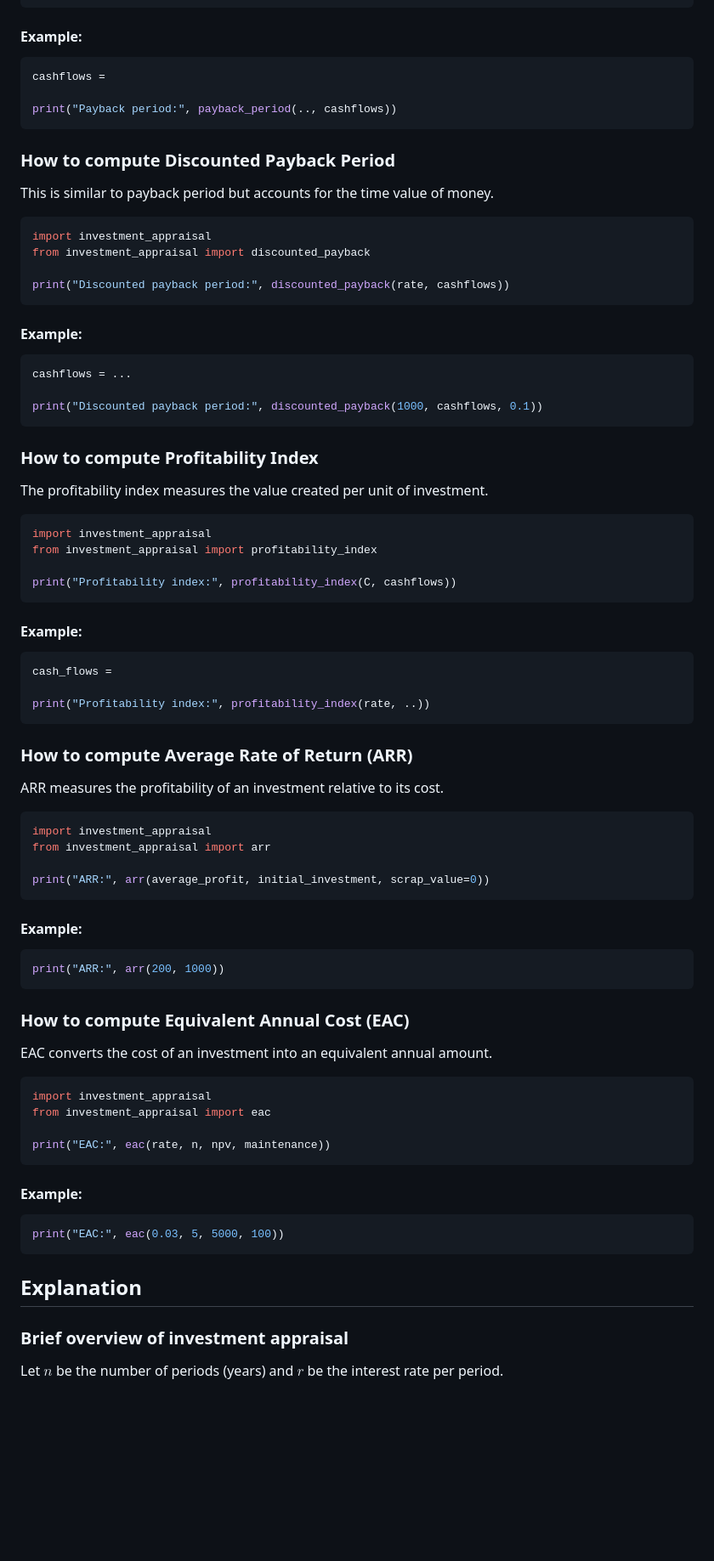
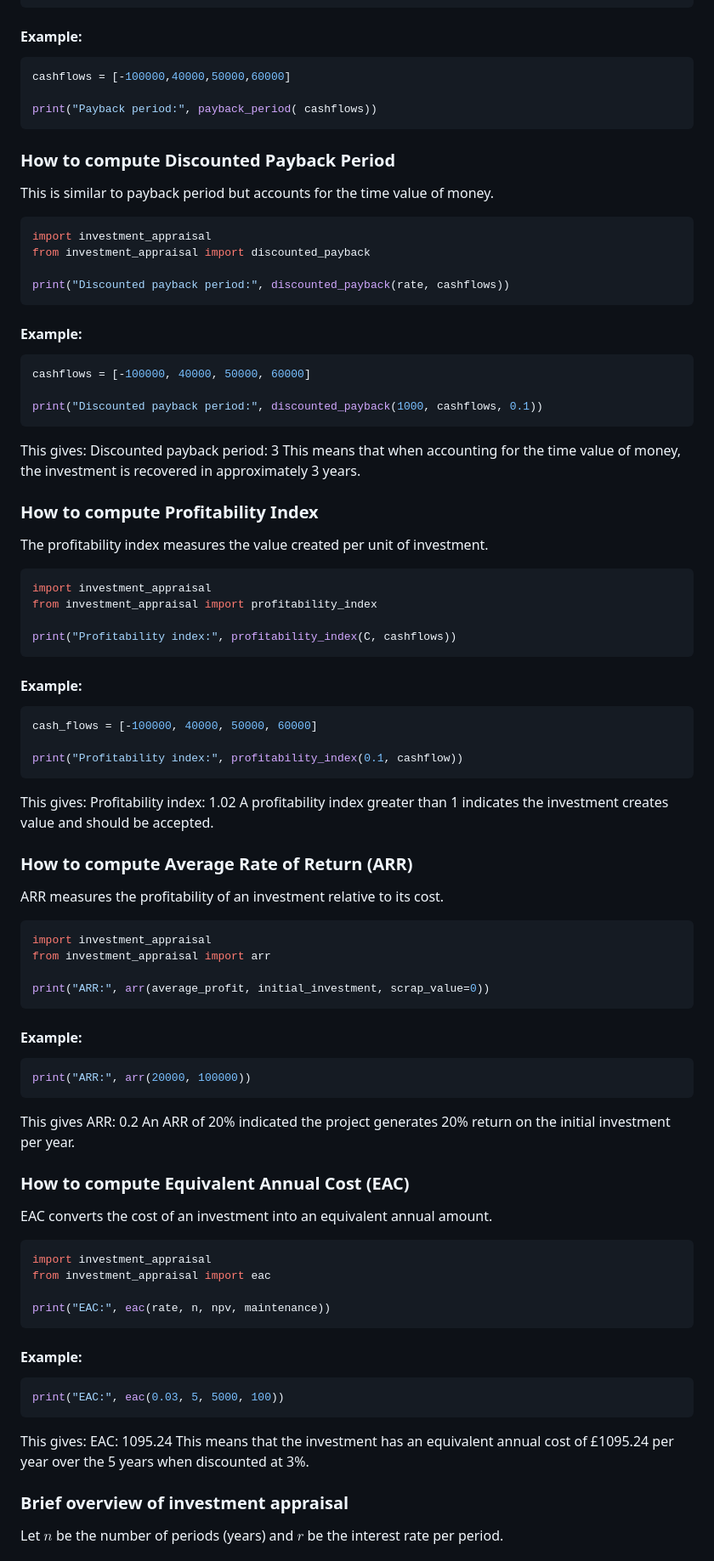
Before and after one commit to emilyl-no/Investments, a Markdown page: Finance IA/README.md, the part around one of its changes. Shown at 85% size. Drawn GitHub-style; blank space fills up the shorter version.

Commit message:
Refine examples and explanations in README
Updated examples in README with specific values for calculations and improved clarity in explanations.

````diff
--- a/Finance IA/README.md
+++ b/Finance IA/README.md
@@ -202,9 +218,9 @@ print("Payback period:", payback_period(initial_investment, cashflows))
 ```
 #### Example:
 ```python
-cashflows =
+cashflows = [-100000,40000,50000,60000]
 
-print("Payback period:", payback_period(.., cashflows))
+print("Payback period:", payback_period( cashflows))
 ```
 
 
@@ -220,11 +236,13 @@ print("Discounted payback period:", discounted_payback(rate, cashflows))
 #### Example:
 
 ```python
-cashflows = ...
+cashflows = [-100000, 40000, 50000, 60000]
 
 print("Discounted payback period:", discounted_payback(1000, cashflows, 0.1))
 ```
-
+This gives:
+Discounted payback period: 3
+This means that when accounting for the time value of money, the investment is recovered in approximately 3 years.
 
 ### How to compute Profitability Index
 
@@ -238,10 +256,13 @@ print("Profitability index:", profitability_index(C, cashflows))
 ```
 #### Example:
 ```python
-cash_flows =
+cash_flows = [-100000, 40000, 50000, 60000]
 
-print("Profitability index:", profitability_index(rate, ..))
+print("Profitability index:", profitability_index(0.1, cashflow))
 ```
+This gives:
+Profitability index: 1.02
+A profitability index greater than 1 indicates the investment creates value and should be accepted.
 
 ### How to compute Average Rate of Return (ARR)
 ARR measures the profitability of an investment relative to its cost.
@@ -255,8 +276,11 @@ print("ARR:", arr(average_profit, initial_investment, scrap_value=0))
 
 #### Example:
 ```python
-print("ARR:", arr(200, 1000))
+print("ARR:", arr(20000, 100000))
 ```
+This gives
+ARR: 0.2
+An ARR of 20% indicated the project generates 20% return on the initial investment per year.
 
 ### How to compute Equivalent Annual Cost (EAC)
 EAC converts the cost of an investment into an equivalent annual amount.
@@ -272,9 +296,10 @@ print("EAC:", eac(rate, n, npv, maintenance))
 ```python
 print("EAC:", eac(0.03, 5, 5000, 100))
 ```
+This gives:
+EAC: 1095.24
+This means that the investment has an equivalent annual cost of £1095.24 per year over the 5 years when discounted at 3%.
 
-
-## Explanation
 ### Brief overview of investment appraisal
 
 Let $n$ be the number of periods (years) and $r$ be the interest rate per period.
````
Also changed, not shown: other parts of Finance IA/README.md (+30 -14 lines).
